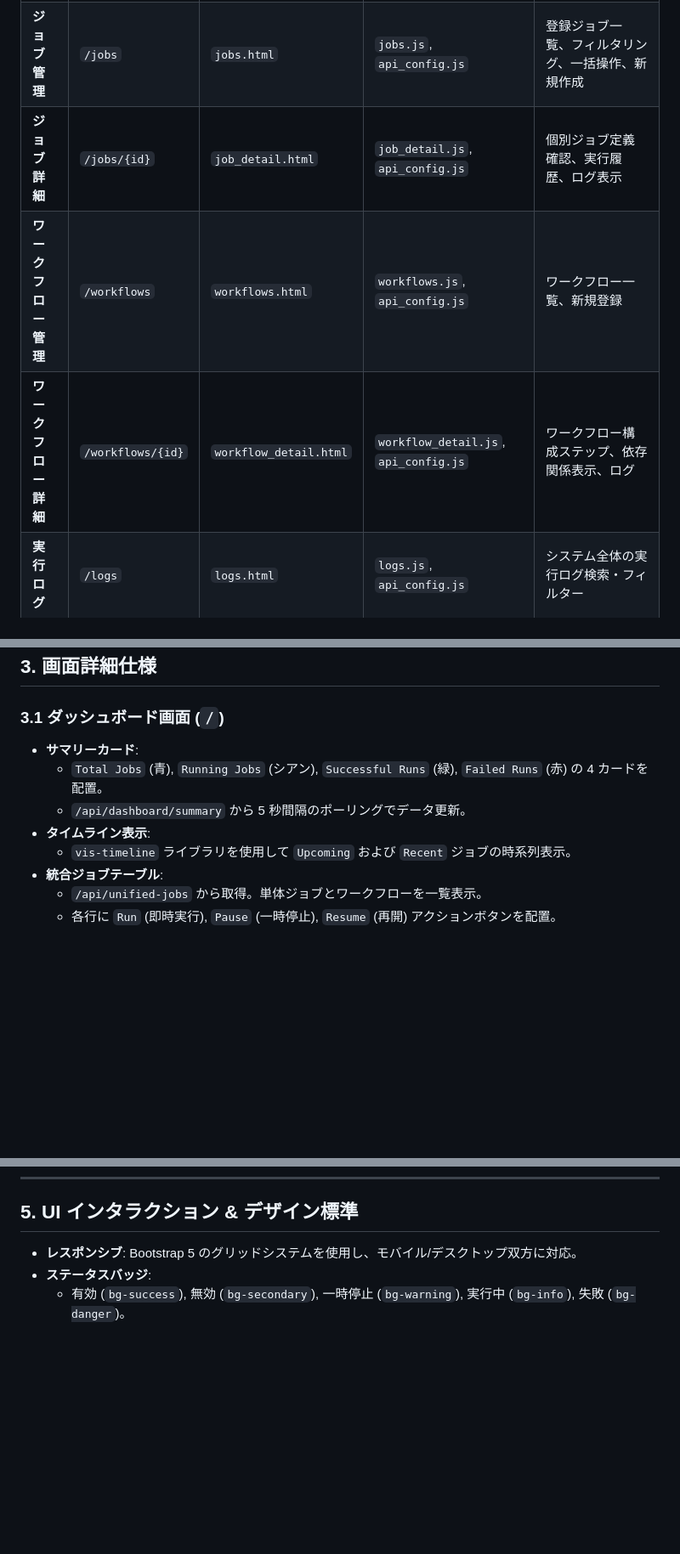
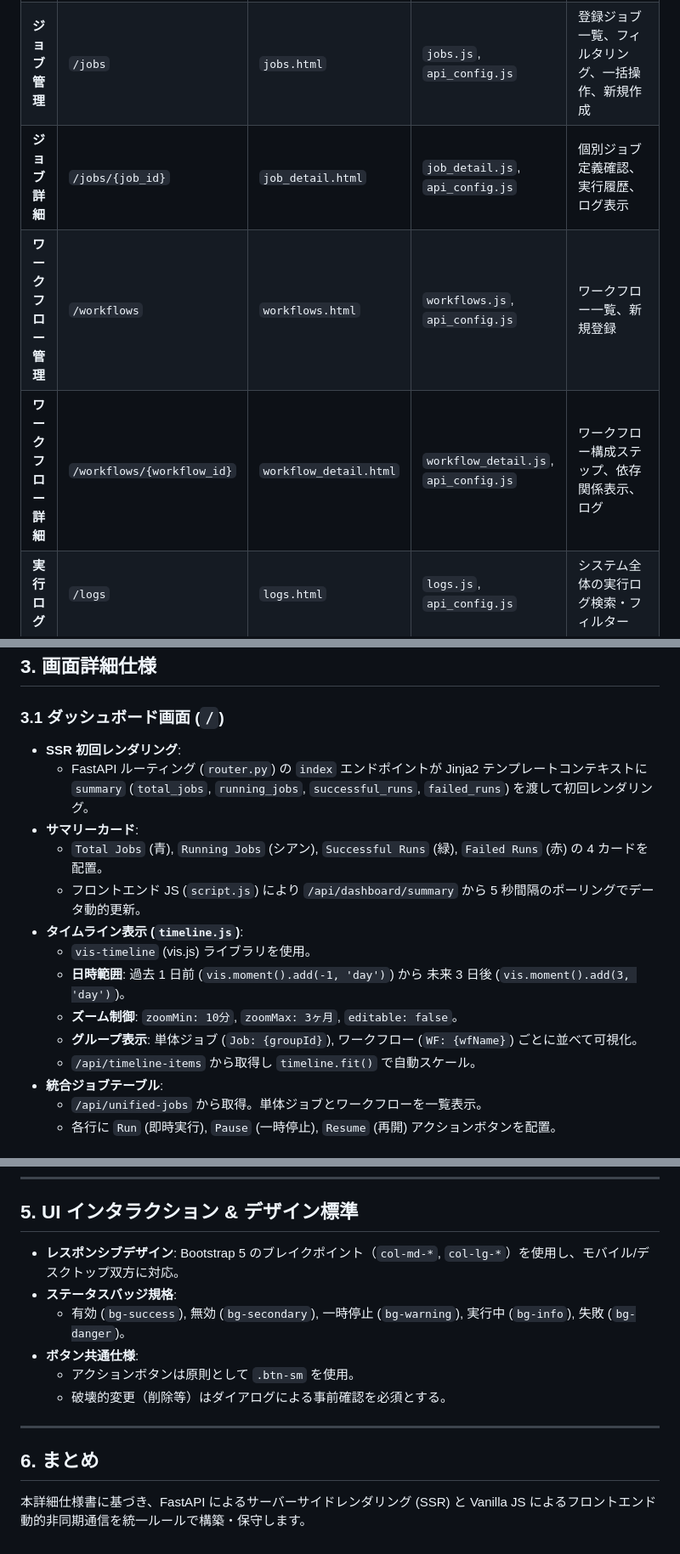
Before and after one commit to xzyozi/task_schedule, a Markdown page: doc/design/TSK-DD-003_WebGUI画面詳細仕様書.md, 3 parts joined by grey strips. Shown at 85% size. Rendered like a GitHub page; blank space fills up the shorter version.

Commit message:
docs: 仕様書レビュー指摘事項の修正 (TSK-DD-003, TSK-TS-001)

```diff
--- a/doc/design/TSK-DD-003_WebGUI画面詳細仕様書.md
+++ b/doc/design/TSK-DD-003_WebGUI画面詳細仕様書.md
@@ -19,9 +19,9 @@
 | :--- | :--- | :--- | :--- | :--- |
 | **ダッシュボード** | `/` | `index.html` | `script.js`, `timeline.js`, `api_config.js` | 全体サマリー、ジョブ一覧、タイムライン表示 |
 | **ジョブ管理** | `/jobs` | `jobs.html` | `jobs.js`, `api_config.js` | 登録ジョブ一覧、フィルタリング、一括操作、新規作成 |
-| **ジョブ詳細** | `/jobs/{id}` | `job_detail.html` | `job_detail.js`, `api_config.js` | 個別ジョブ定義確認、実行履歴、ログ表示 |
+| **ジョブ詳細** | `/jobs/{job_id}` | `job_detail.html` | `job_detail.js`, `api_config.js` | 個別ジョブ定義確認、実行履歴、ログ表示 |
 | **ワークフロー管理** | `/workflows` | `workflows.html` | `workflows.js`, `api_config.js` | ワークフロー一覧、新規登録 |
-| **ワークフロー詳細** | `/workflows/{id}` | `workflow_detail.html` | `workflow_detail.js`, `api_config.js` | ワークフロー構成ステップ、依存関係表示、ログ |
+| **ワークフロー詳細** | `/workflows/{workflow_id}` | `workflow_detail.html` | `workflow_detail.js`, `api_config.js` | ワークフロー構成ステップ、依存関係表示、ログ |
 | **実行ログ** | `/logs` | `logs.html` | `logs.js`, `api_config.js` | システム全体の実行ログ検索・フィルター |
 | **設定** | `/settings` | `settings.html` | `settings.js`, `api_config.js` | `jobs.yaml` 設定閲覧・直接更新・スケジューラ制御 |
 
@@ -30,11 +30,17 @@
 ## 3. 画面詳細仕様
 
 ### 3.1 ダッシュボード画面 (`/`)
+- **SSR 初回レンダリング**:
+  - FastAPI ルーティング (`router.py`) の `index` エンドポイントが Jinja2 テンプレートコンテキストに `summary` (`total_jobs`, `running_jobs`, `successful_runs`, `failed_runs`) を渡して初回レンダリング。
 - **サマリーカード**:
   - `Total Jobs` (青), `Running Jobs` (シアン), `Successful Runs` (緑), `Failed Runs` (赤) の 4 カードを配置。
-  - `/api/dashboard/summary` から 5 秒間隔のポーリングでデータ更新。
-- **タイムライン表示**:
-  - `vis-timeline` ライブラリを使用して `Upcoming` および `Recent` ジョブの時系列表示。
+  - フロントエンド JS (`script.js`) により `/api/dashboard/summary` から 5 秒間隔のポーリングでデータ動的更新。
+- **タイムライン表示 (`timeline.js`)**:
+  - `vis-timeline` (vis.js) ライブラリを使用。
+  - **日時範囲**: 過去 1 日前 (`vis.moment().add(-1, 'day')`) から 未来 3 日後 (`vis.moment().add(3, 'day')`)。
+  - **ズーム制御**: `zoomMin: 10分`, `zoomMax: 3ヶ月`, `editable: false`。
+  - **グループ表示**: 単体ジョブ (`Job: {groupId}`), ワークフロー (`WF: {wfName}`) ごとに並べて可視化。
+  - `/api/timeline-items` から取得し `timeline.fit()` で自動スケール。
 - **統合ジョブテーブル**:
   - `/api/unified-jobs` から取得。単体ジョブとワークフローを一覧表示。
   - 各行に `Run` (即時実行), `Pause` (一時停止), `Resume` (再開) アクションボタンを配置。
@@ -88,6 +94,15 @@ src/webgui/static/
 
 ## 5. UI インタラクション & デザイン標準
 
-- **レスポンシブ**: Bootstrap 5 のグリッドシステムを使用し、モバイル/デスクトップ双方に対応。
-- **ステータスバッジ**:
+- **レスポンシブデザイン**: Bootstrap 5 のブレイクポイント（`col-md-*`, `col-lg-*`）を使用し、モバイル/デスクトップ双方に対応。
+- **ステータスバッジ規格**:
   - 有効 (`bg-success`), 無効 (`bg-secondary`), 一時停止 (`bg-warning`), 実行中 (`bg-info`), 失敗 (`bg-danger`)。
+- **ボタン共通仕様**:
+  - アクションボタンは原則として `.btn-sm` を使用。
+  - 破壊的変更（削除等）はダイアログによる事前確認を必須とする。
+
+---
+
+## 6. まとめ
+
+本詳細仕様書に基づき、FastAPI によるサーバーサイドレンダリング (SSR) と Vanilla JS によるフロントエンド動的非同期通信を統一ルールで構築・保守します。
```
Also changed, not shown: 1 other file.
